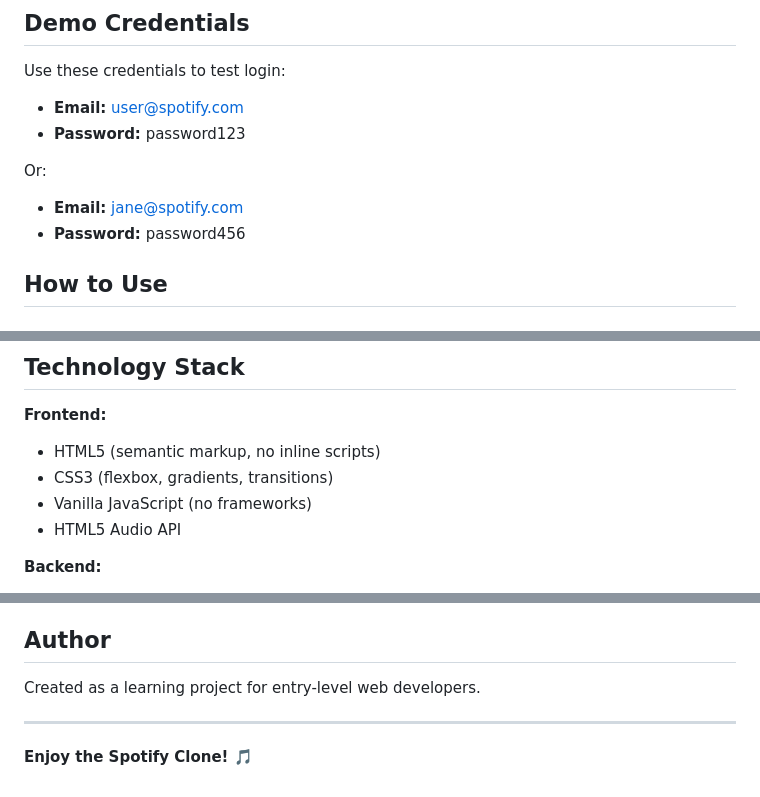
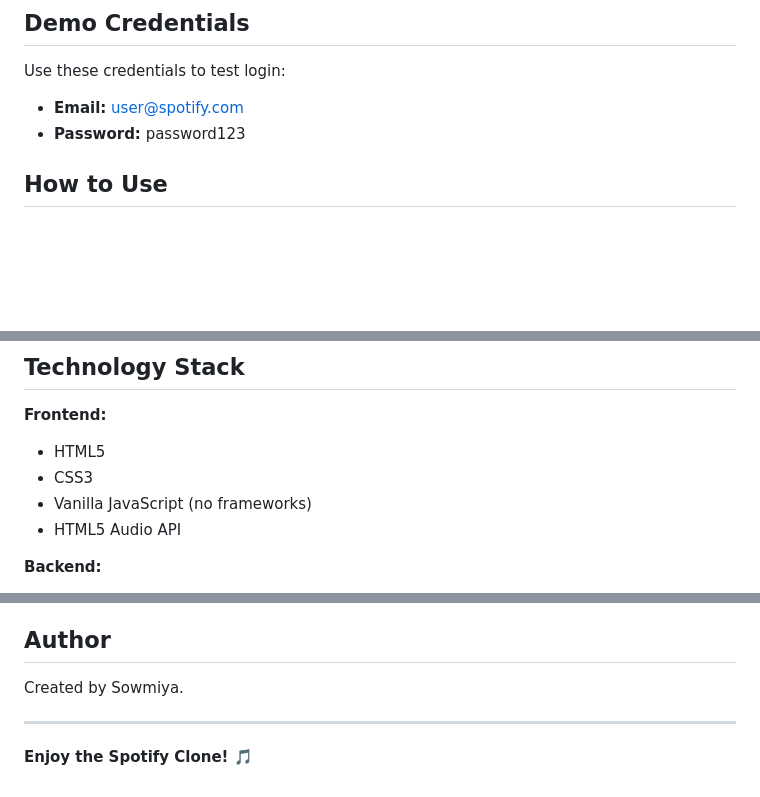
Before and after one commit to sowmiyasivaraj015-wq/spotify-clone, a Markdown page: README.md, 3 parts joined by grey strips. Rendered like a GitHub page; blank space fills up the shorter version.

```diff
--- a/README.md
+++ b/README.md
@@ -82,11 +66,6 @@ Use these credentials to test login:
 - **Email:** user@spotify.com
 - **Password:** password123
 
-Or:
-
-- **Email:** jane@spotify.com
-- **Password:** password456
-
 ## How to Use
 
 ### Login
@@ -121,8 +93,8 @@ The application includes 6 sample songs from SoundHelix for testing:
 ## Technology Stack
 
 **Frontend:**
-- HTML5 (semantic markup, no inline scripts)
-- CSS3 (flexbox, gradients, transitions)
+- HTML5
+- CSS3
 - Vanilla JavaScript (no frameworks)
 - HTML5 Audio API
 
@@ -165,7 +136,7 @@ The application includes 6 sample songs from SoundHelix for testing:
 
 ## Author
 
-Created as a learning project for entry-level web developers.
+Created by Sowmiya.
 
 ---
 
```
Also changed, not shown: other parts of README.md (+2 -26 lines).
